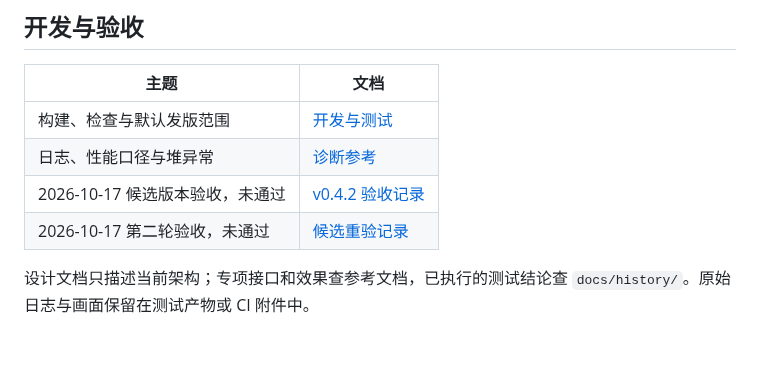
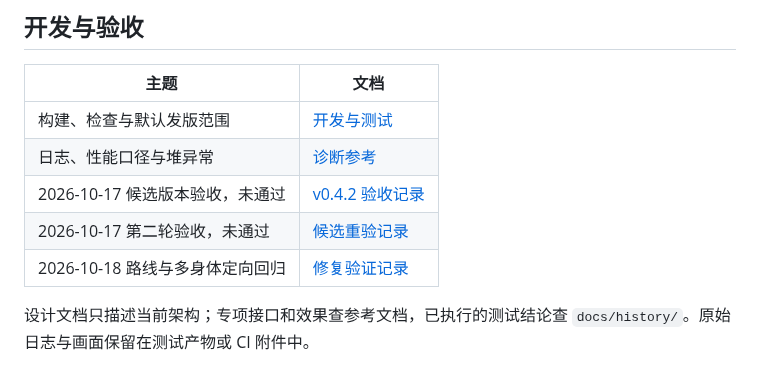
Before and after one commit to BMingSY/isaac-lan, a Markdown page: docs/README.md, the part around the change. GitHub-like rendering; blank space fills up the shorter version.

Commit message:
docs: record route and multi-body regression evidence

```diff
--- a/docs/README.md
+++ b/docs/README.md
@@ -32,5 +32,6 @@
 | 日志、性能口径与堆异常 | [诊断参考](https://github.com/BMingSY/isaac-lan/blob/main/docs/diagnostics-and-resource-testing.md) |
 | 2026-10-17 候选版本验收，未通过 | [v0.4.2 验收记录](https://github.com/BMingSY/isaac-lan/blob/main/docs/history/release-validation-20261017.md) |
 | 2026-10-17 第二轮验收，未通过 | [候选重验记录](https://github.com/BMingSY/isaac-lan/blob/main/docs/history/release-validation-20261017-round2.md) |
+| 2026-10-18 路线与多身体定向回归 | [修复验证记录](https://github.com/BMingSY/isaac-lan/blob/main/docs/history/route-and-prediction-validation-20261018.md) |
 
 设计文档只描述当前架构；专项接口和效果查参考文档，已执行的测试结论查 `docs/history/`。原始日志与画面保留在测试产物或 CI 附件中。
```
Also changed, not shown: docs/history/route-and-prediction-validation-20261018.md (added, +48 -0 lines).
